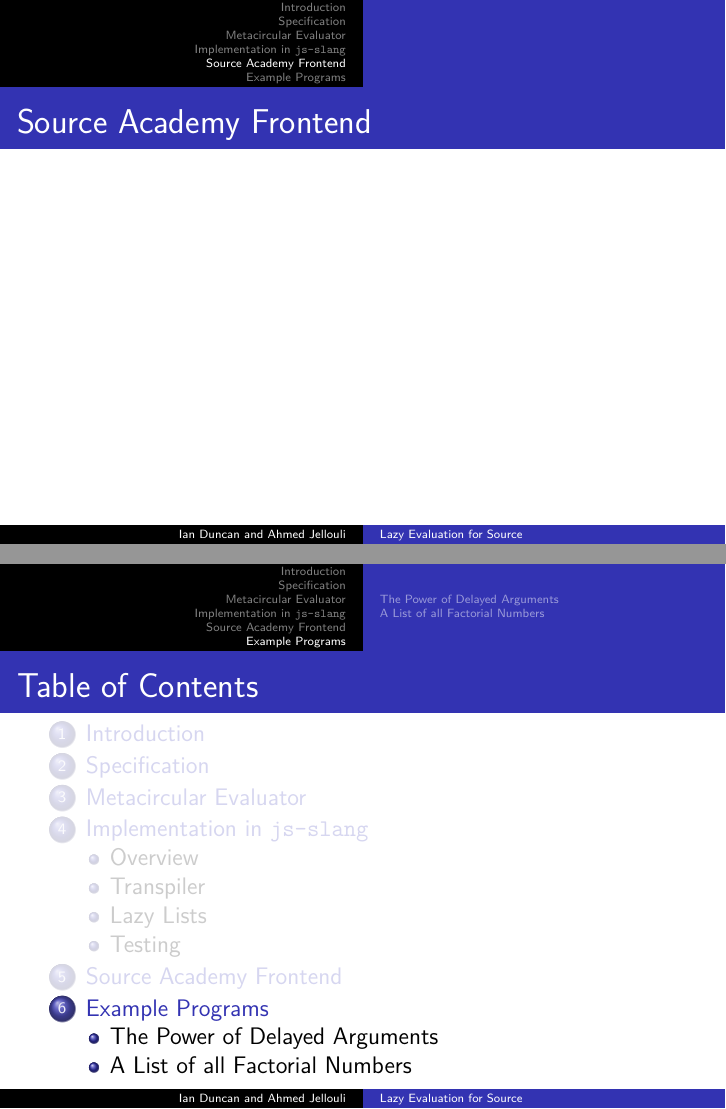
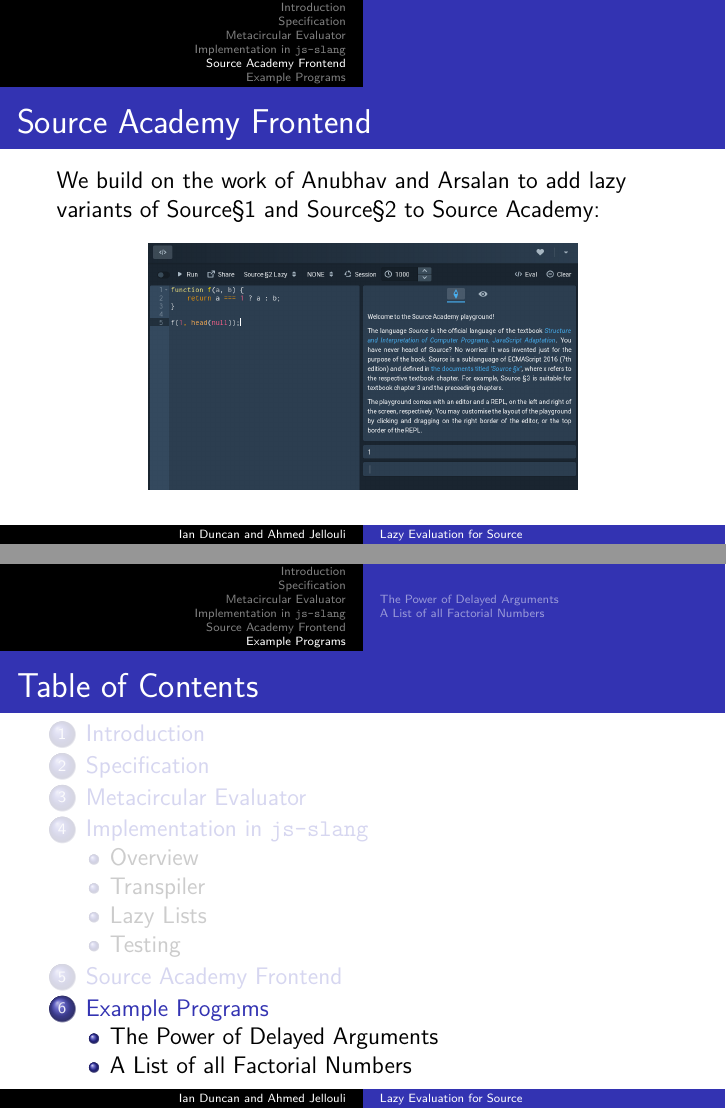
Before and after one commit to jansky/cs4215-final-documentation, LaTeX slides (presentation.tex): pages 53 and 54 of 61, joined at a grey line. Compiled offline with pdfLaTeX.

Commit message:
sa frontend

```diff
--- a/presentation.tex
+++ b/presentation.tex
@@ -15,7 +15,7 @@
 \usepackage{listings}
 
 \lstdefinelanguage{JavaScript}{
-  keywords={const, let, break, case, catch, continue, debugger, default, delete, do, else, finally, for, function, if, in, instanceof, new, return, switch, this, throw, try, typeof, var, void, while, with, class, constructor, public, private, boolean, string, number, export,yield},
+  keywords={const, let, break, case, catch, continue, debugger, default, delete, do, else, finally, for, function, if, in, instanceof, new, return, switch, this, throw, try, typeof, var, void, while, with, class, constructor, public, private, boolean, string, number, export,yield, any},
   morecomment=[l]{//},
   morecomment=[s]{/*}{*/},
   morestring=[b]',
@@ -404,6 +404,10 @@
 
 \begin{frame}
 \frametitle{Source Academy Frontend}
+We build on the work of Anubhav and Arsalan to add lazy variants of Source\S1 and Source\S2 to Source Academy:
+\begin{center}
+\includegraphics[width=0.7\linewidth]{safrontend}
+\end{center}
 \end{frame}
 
 \section{Example Programs}
```
Also changed, not shown: safrontend.png (added).
